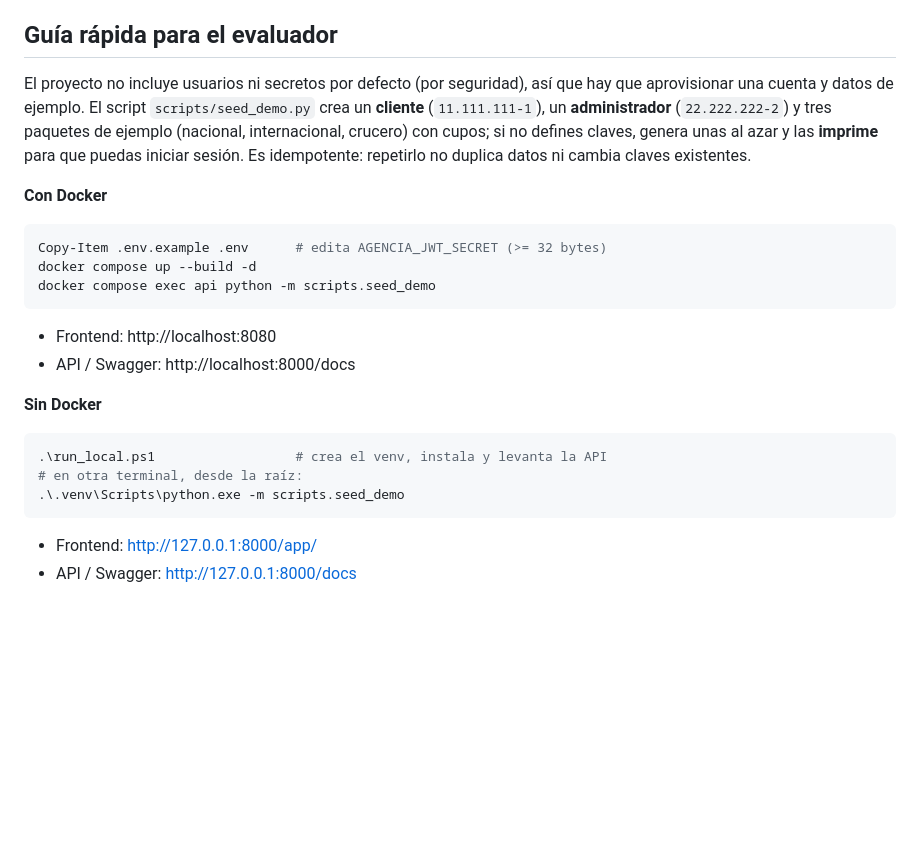
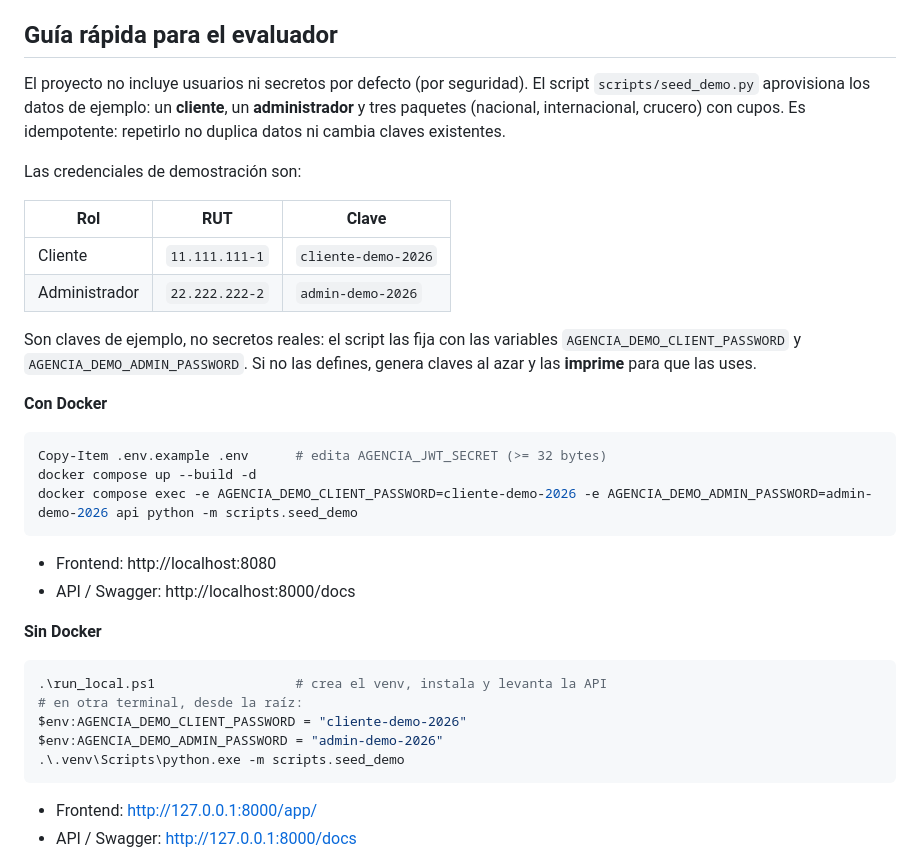
Before and after one commit to lutrizarom-spec/Agencia_Viajes-bluezons, a Markdown page: README.md, the part around the change. Rendered like a GitHub page; blank space fills up the shorter version.

Commit message:
docs: list the demo credentials in the evaluator guide

````diff
--- a/README.md
+++ b/README.md
@@ -13,19 +13,27 @@ Agencia de Viajes Bluezons es una aplicación local de gestión de paquetes tur
 
 ## Guía rápida para el evaluador
 
-El proyecto no incluye usuarios ni secretos por defecto (por seguridad), así que
-hay que aprovisionar una cuenta y datos de ejemplo. El script
-`scripts/seed_demo.py` crea un **cliente** (`11.111.111-1`), un **administrador**
-(`22.222.222-2`) y tres paquetes de ejemplo (nacional, internacional, crucero)
-con cupos; si no defines claves, genera unas al azar y las **imprime** para que
-puedas iniciar sesión. Es idempotente: repetirlo no duplica datos ni cambia
-claves existentes.
+El proyecto no incluye usuarios ni secretos por defecto (por seguridad). El
+script `scripts/seed_demo.py` aprovisiona los datos de ejemplo: un **cliente**,
+un **administrador** y tres paquetes (nacional, internacional, crucero) con
+cupos. Es idempotente: repetirlo no duplica datos ni cambia claves existentes.
+
+Las credenciales de demostración son:
+
+| Rol | RUT | Clave |
+|---|---|---|
+| Cliente | `11.111.111-1` | `cliente-demo-2026` |
+| Administrador | `22.222.222-2` | `admin-demo-2026` |
+
+Son claves de ejemplo, no secretos reales: el script las fija con las variables
+`AGENCIA_DEMO_CLIENT_PASSWORD` y `AGENCIA_DEMO_ADMIN_PASSWORD`. Si no las
+defines, genera claves al azar y las **imprime** para que las uses.
 
 **Con Docker**
 ```powershell
 Copy-Item .env.example .env      # edita AGENCIA_JWT_SECRET (>= 32 bytes)
 docker compose up --build -d
-docker compose exec api python -m scripts.seed_demo
+docker compose exec -e AGENCIA_DEMO_CLIENT_PASSWORD=cliente-demo-2026 -e AGENCIA_DEMO_ADMIN_PASSWORD=admin-demo-2026 api python -m scripts.seed_demo
 ```
 - Frontend: http://localhost:8080
 - API / Swagger: http://localhost:8000/docs
@@ -34,6 +42,8 @@ docker compose exec api python -m scripts.seed_demo
 ```powershell
 .\run_local.ps1                  # crea el venv, instala y levanta la API
 # en otra terminal, desde la raíz:
+$env:AGENCIA_DEMO_CLIENT_PASSWORD = "cliente-demo-2026"
+$env:AGENCIA_DEMO_ADMIN_PASSWORD = "admin-demo-2026"
 .\.venv\Scripts\python.exe -m scripts.seed_demo
 ```
 - Frontend: http://127.0.0.1:8000/app/
````
